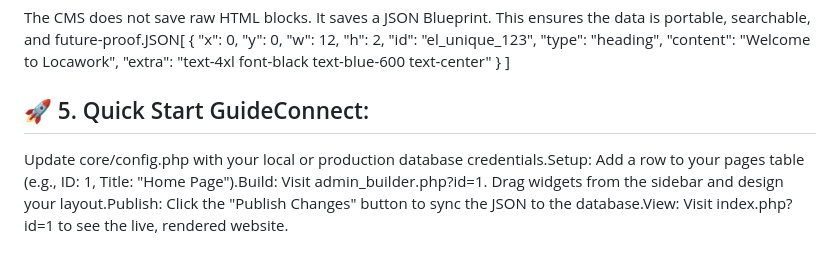
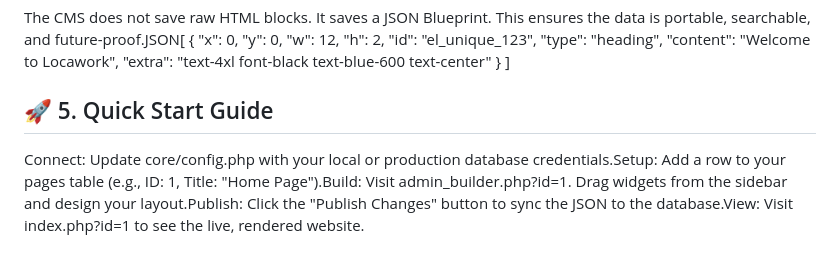
Before and after one commit to andreasplado/Loca-CMS, a Markdown page: README.md, the part around the change. GitHub-like rendering.

Commit message:
Upating README.md

```diff
--- a/README.md
+++ b/README.md
@@ -40,7 +40,8 @@ The CMS does not save raw HTML blocks. It saves a JSON Blueprint. This ensures t
     "extra": "text-4xl font-black text-blue-600 text-center"
   }
 ]
-## 🚀 5. Quick Start GuideConnect:
+## 🚀 5. Quick Start Guide
+Connect:
 Update core/config.php with your local or production database credentials.Setup: Add a row to your pages table (e.g., ID: 1, Title: "Home Page").Build: Visit admin_builder.php?id=1. Drag widgets from the sidebar and design your layout.Publish: Click the "Publish Changes" button to sync the JSON to the database.View: Visit index.php?id=1 to see the live, rendered website.
 ## 🛠️ 6. Troubleshooting
 Issue
```
